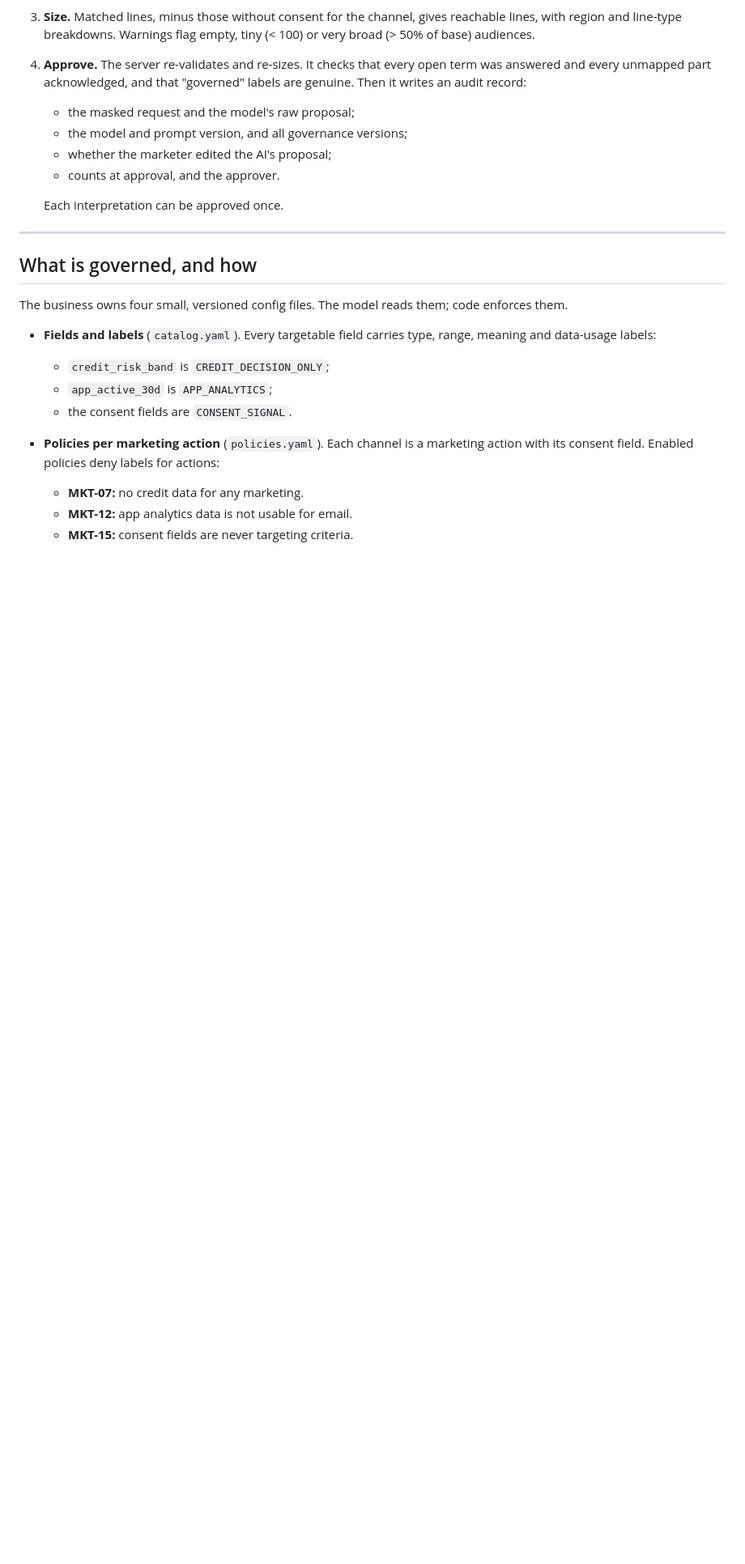
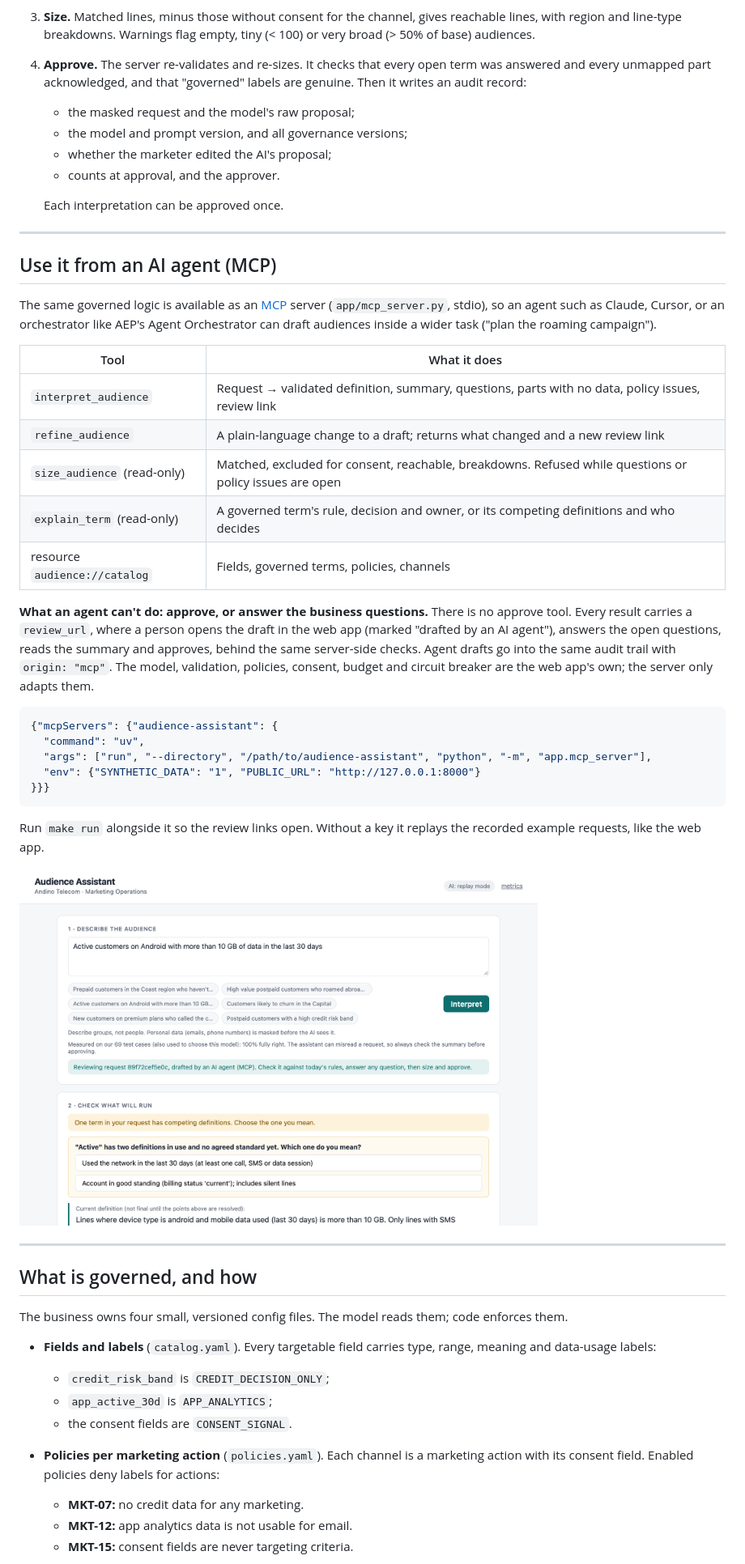
Before and after one commit to vladoness/audience-assistant, a Markdown page: README.md, the part around one of its changes. Shown at 81% size. Rendered like a GitHub page; pictures changed too: docs/screenshots/6-mcp-review.png (added); blank space fills up the shorter version.

````diff
--- a/README.md
+++ b/README.md
@@ -82,6 +83,42 @@ at 200k / 1M / 5M lines.
    - counts at approval, and the approver.
 
    Each interpretation can be approved once.
+
+---
+
+## Use it from an AI agent (MCP)
+
+The same governed logic is available as an [MCP](https://modelcontextprotocol.io) server
+(`app/mcp_server.py`, stdio), so an agent such as Claude, Cursor, or an orchestrator like AEP's
+Agent Orchestrator can draft audiences inside a wider task ("plan the roaming campaign").
+
+| Tool | What it does |
+|---|---|
+| `interpret_audience` | Request → validated definition, summary, questions, parts with no data, policy issues, review link |
+| `refine_audience` | A plain-language change to a draft; returns what changed and a new review link |
+| `size_audience` (read-only) | Matched, excluded for consent, reachable, breakdowns. Refused while questions or policy issues are open |
+| `explain_term` (read-only) | A governed term's rule, decision and owner, or its competing definitions and who decides |
+| resource `audience://catalog` | Fields, governed terms, policies, channels |
+
+**What an agent can't do: approve, or answer the business questions.** There is no approve tool.
+Every result carries a `review_url`, where a person opens the draft in the web app (marked
+"drafted by an AI agent"), answers the open questions, reads the summary and approves, behind the
+same server-side checks. Agent drafts go into the same audit trail with `origin: "mcp"`. The
+model, validation, policies, consent, budget and circuit breaker are the web app's own; the
+server only adapts them.
+
+```json
+{"mcpServers": {"audience-assistant": {
+  "command": "uv",
+  "args": ["run", "--directory", "/path/to/audience-assistant", "python", "-m", "app.mcp_server"],
+  "env": {"SYNTHETIC_DATA": "1", "PUBLIC_URL": "http://127.0.0.1:8000"}
+}}}
+```
+
+Run `make run` alongside it so the review links open. Without a key it replays the recorded
+example requests, like the web app.
+
+<img src="docs/screenshots/6-mcp-review.png" alt="Reviewing an agent-drafted audience" width="640">
 
 ---
 
````
Also changed, not shown: other parts of README.md (+16 -5 lines), docs/DESIGN.md (+9 -1 lines), 12 other files.
